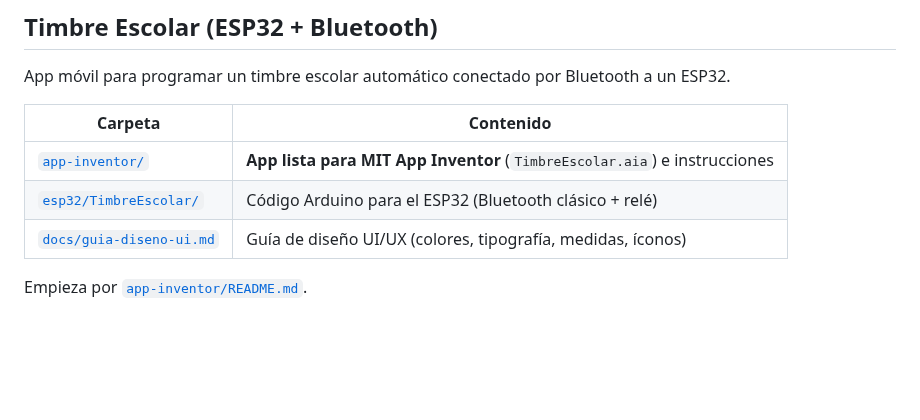
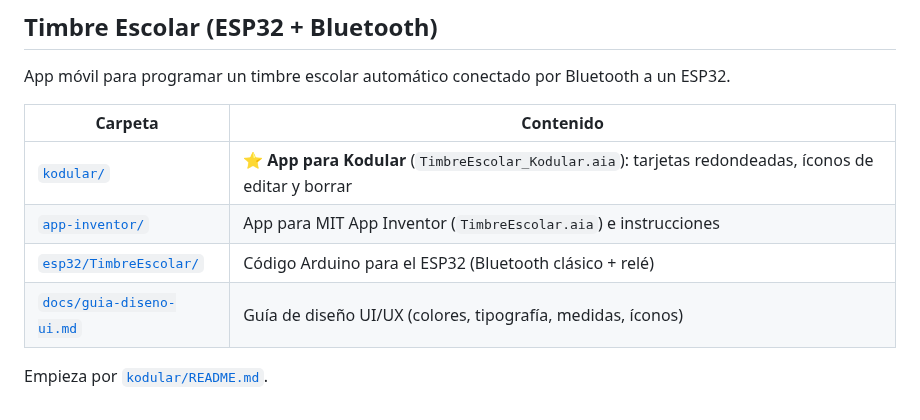
Before and after one commit to miltonmiranda2502-web/milton-miranda, a Markdown page: README.md, the part around the change. Rendered like a GitHub page; blank space fills up the shorter version.

```diff
--- a/README.md
+++ b/README.md
@@ -6,8 +6,9 @@ App móvil para programar un timbre escolar automático conectado por Bluetooth
 
 | Carpeta | Contenido |
 |---|---|
-| [`app-inventor/`](app-inventor/) | **App lista para MIT App Inventor** (`TimbreEscolar.aia`) e instrucciones |
+| [`kodular/`](kodular/) | ⭐ **App para Kodular** (`TimbreEscolar_Kodular.aia`): tarjetas redondeadas, íconos de editar y borrar |
+| [`app-inventor/`](app-inventor/) | App para MIT App Inventor (`TimbreEscolar.aia`) e instrucciones |
 | [`esp32/TimbreEscolar/`](esp32/TimbreEscolar/) | Código Arduino para el ESP32 (Bluetooth clásico + relé) |
 | [`docs/guia-diseno-ui.md`](docs/guia-diseno-ui.md) | Guía de diseño UI/UX (colores, tipografía, medidas, íconos) |
 
-Empieza por [`app-inventor/README.md`](app-inventor/README.md).
+Empieza por [`kodular/README.md`](kodular/README.md).
```
Also changed, not shown: app-inventor/README.md (+1 -1 lines), kodular/README.md (added, +60 -0 lines), kodular/vista-previa-kodular.png (added), 5 other files.
